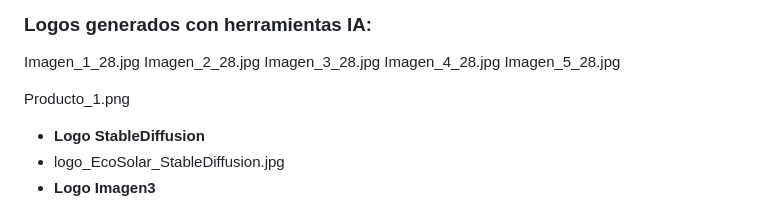
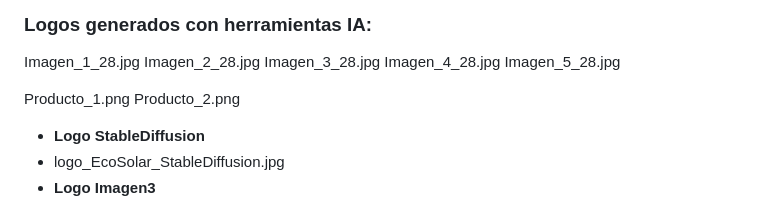
Before and after one commit to WaimerOrtiz/EcoSolar, a Markdown page: README.md, the part around the change. Rendered like a GitHub page.

```diff
--- a/README.md
+++ b/README.md
@@ -17,6 +17,7 @@ Imagen_4_28.jpg
 Imagen_5_28.jpg
 
 Producto_1.png
+Producto_2.png
 
 
 
```
